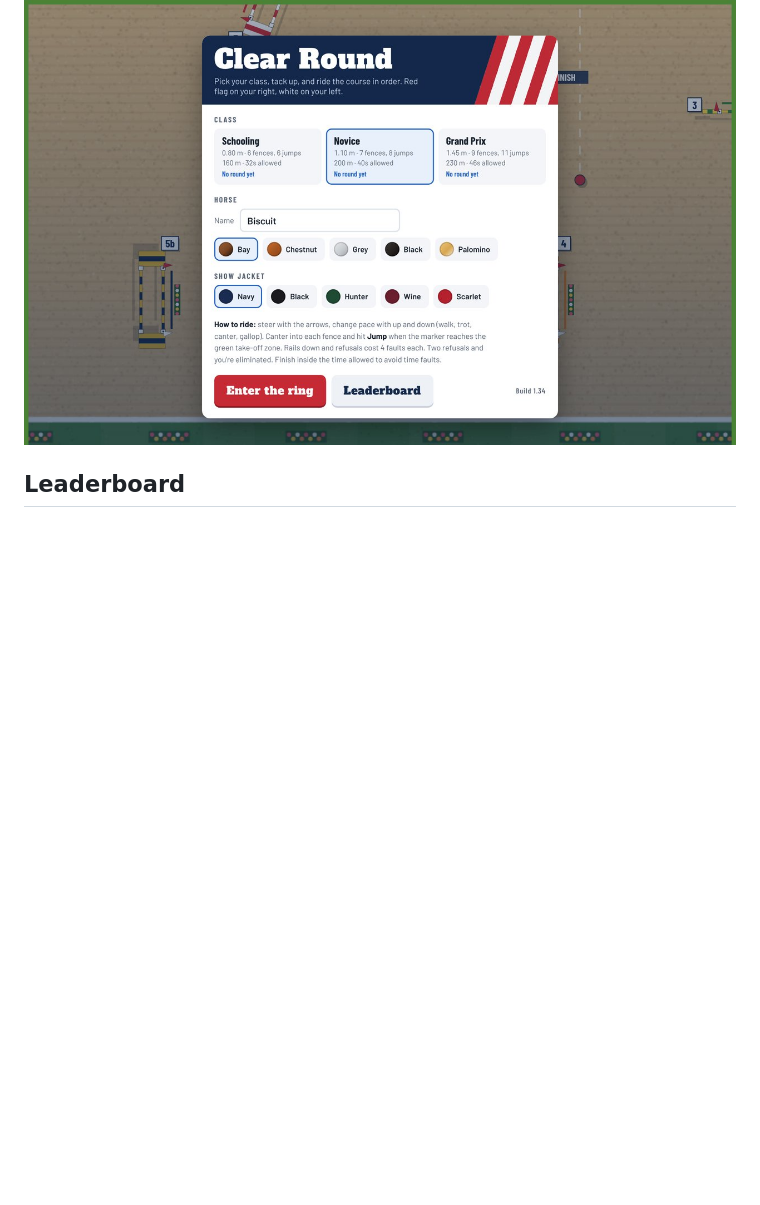
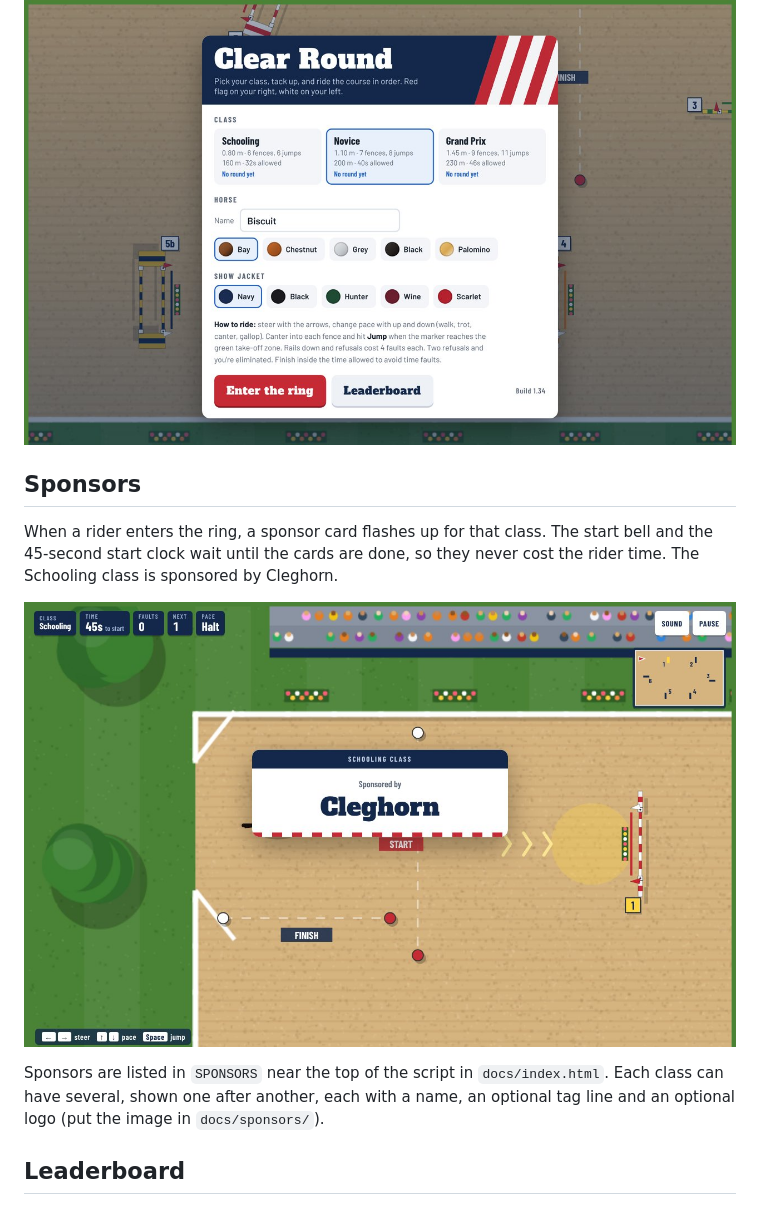
Before and after one commit to Grey-Lancaster/Clear-Round, a Markdown page: README.md, the part around the change. Drawn GitHub-style; pictures changed too: screenshots/sponsor.jpg (added); blank space fills up the shorter version.

Commit message:
Add the sponsor card to the README; build 1.68
Co-Authored-By: Claude Opus 5.5 <noreply@anthropic.com>
Claude-Session: https://claude.ai/code/session_01XWBCJjxmK4tuL7YArVk9WQ

```diff
--- a/README.md
+++ b/README.md
@@ -28,6 +28,14 @@ Pick a class, name your horse, and choose its coat and your show jacket.
 
 ![Start screen](screenshots/menu.jpg)
 
+## Sponsors
+
+When a rider enters the ring, a sponsor card flashes up for that class. The start bell and the 45-second start clock wait until the cards are done, so they never cost the rider time. The Schooling class is sponsored by Cleghorn.
+
+![The Cleghorn sponsor card at the start of a Schooling round](screenshots/sponsor.jpg)
+
+Sponsors are listed in `SPONSORS` near the top of the script in `docs/index.html`. Each class can have several, shown one after another, each with a name, an optional tag line and an optional logo (put the image in `docs/sponsors/`).
+
 ## Leaderboard
 
 Each class keeps a top 10. Fewest faults ranks first, so clear rounds always lead, and the fastest time breaks ties. A round that makes the top 10 asks for the rider's name; eliminated rounds don't count. Scores come from the game's own results; players only type their name.
```
Also changed, not shown: 1 other file.
